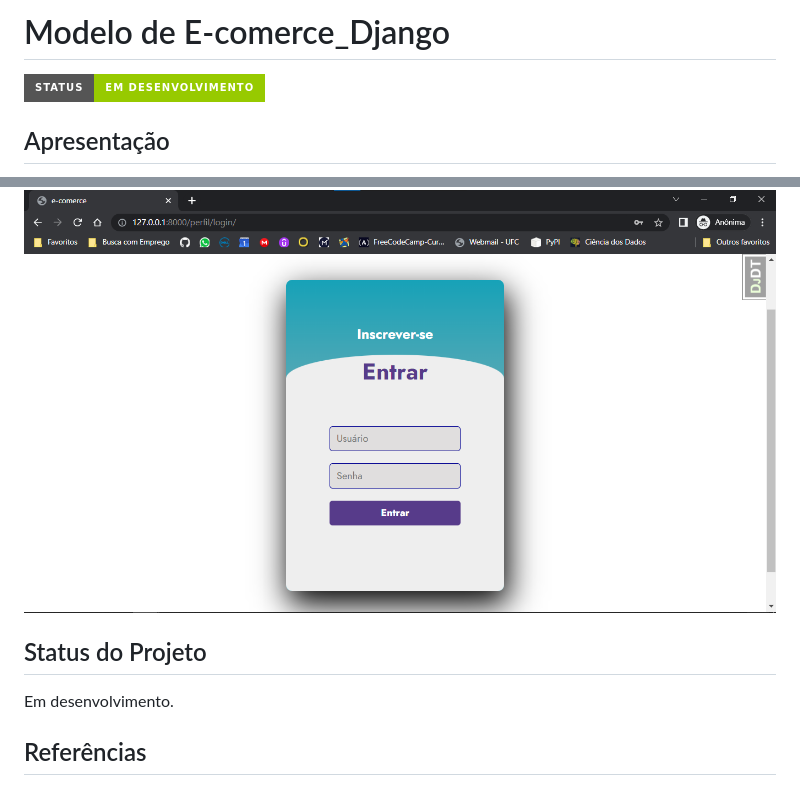
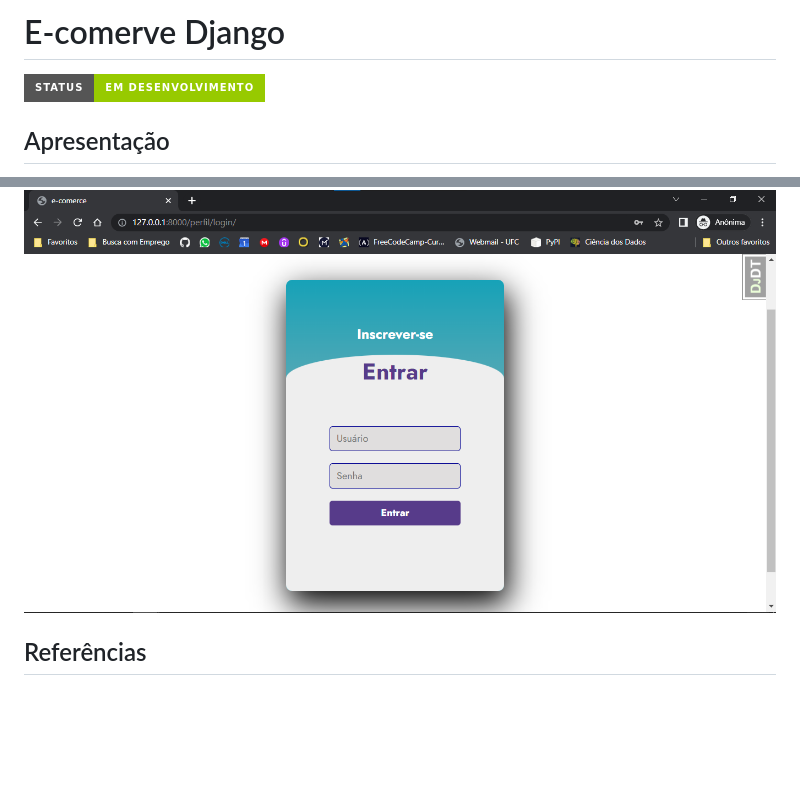
Before and after one commit to leonhardc/ecomerce-django, a Markdown page: README.md, 2 parts joined by grey strips. Drawn GitHub-style; badges without logos; blank space fills up the shorter version.

```diff
--- a/README.md
+++ b/README.md
@@ -1,4 +1,4 @@
-# Modelo de E-comerce_Django
+# E-comerve Django
 
 ![Badge em Desenvolvimento](http://img.shields.io/static/v1?label=STATUS&message=EM%20DESENVOLVIMENTO&color=GREEN&style=for-the-badge)
 
@@ -125,10 +125,6 @@ Para o caso do usuário não ser novo na plataforma e já ter suas credenciais d
 
 ![Detalhe do Produto](./img/03-2.png)
 
-## Status do Projeto
-
-Em desenvolvimento.
-
 ## Referências
 
 * [Documentação Django](https://docs.djangoproject.com/pt-br/4.1/)
```
